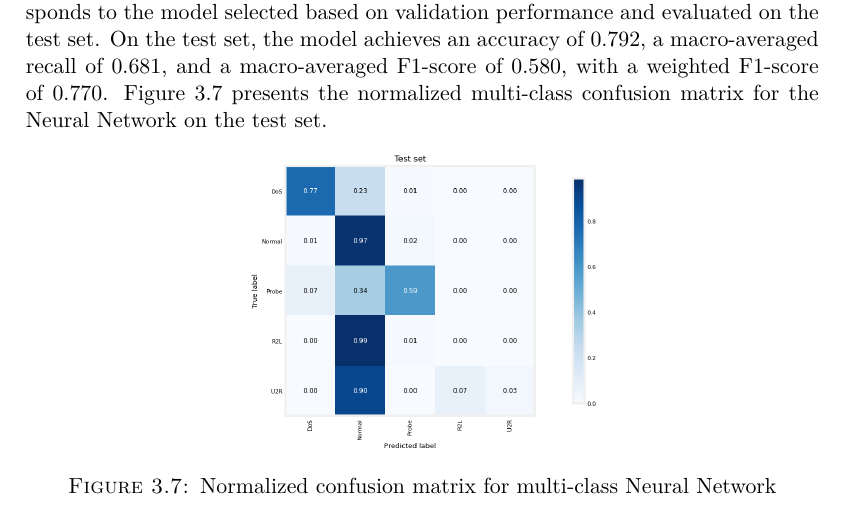
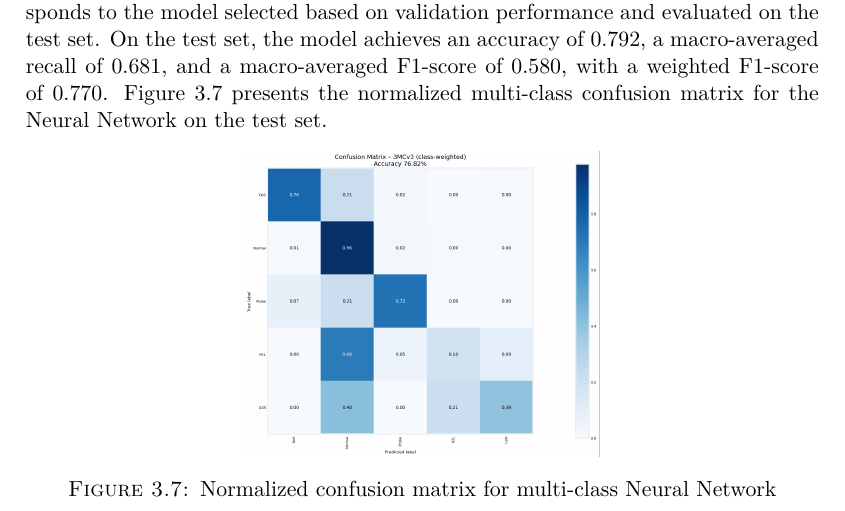
Before and after one commit to thelefthub/GV-NSL-KDD, a LaTeX thesis (LatexFiles/Report_Diwas_C_Geudens_Verguts.tex, which reads LatexFiles/results.tex): part of page 18 of 24, cut so that both start at the same text. The pictures show the PDF file LatexFiles/Report_Diwas_C_Geudens_Verguts.pdf that the author committed with the source.

Commit message:
rf -> nn

```diff
--- a/LatexFiles/results.tex
+++ b/LatexFiles/results.tex
@@ -157,7 +157,7 @@ F1-score of 0.770. Figure \ref{fig:multiclass_nn_cm} presents the normalized mul
 
 \begin{figure}[htbp]
     \centering
-    \includegraphics[width=0.45\textwidth]{images/conf_mc_rf.png}
+    \includegraphics[width=0.45\textwidth]{images/conf_mc_nn.png}
     \caption{Normalized confusion matrix for multi-class Neural Network}
     \label{fig:multiclass_nn_cm}
 \end{figure}
```
Also changed, not shown: LatexFiles/Report_Diwas_C_Geudens_Verguts.pdf, 3 other files.
